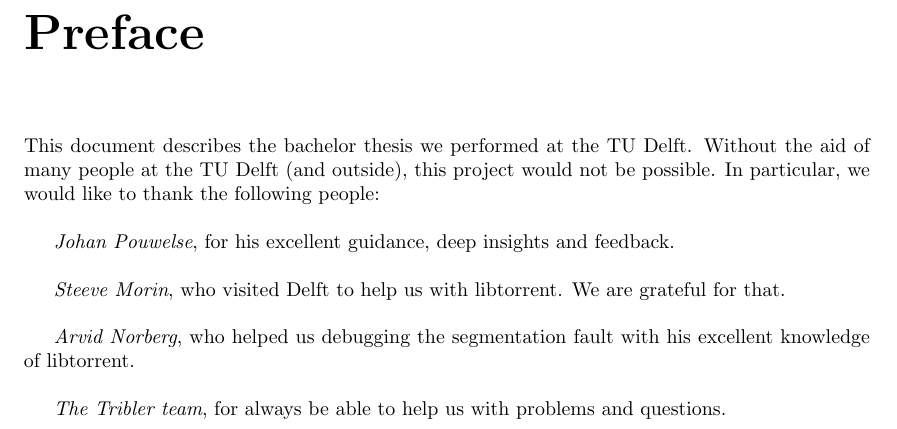
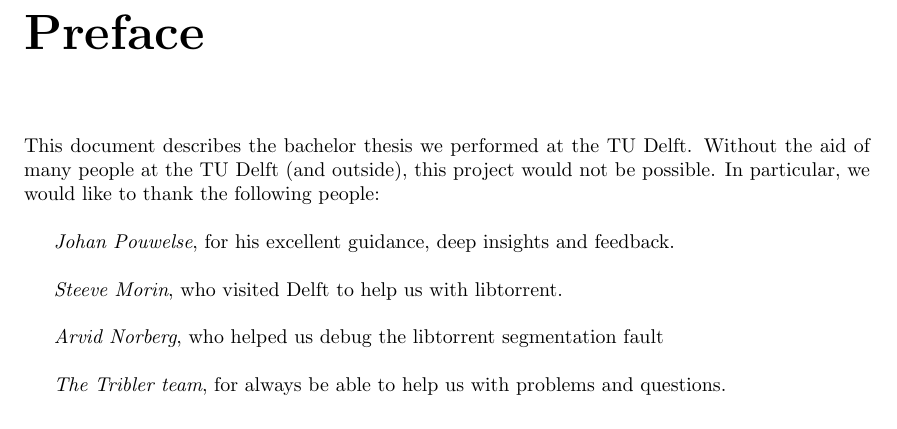
Before and after one commit to rjagerman/AT3, a LaTeX thesis (Reports/report.tex, which reads Reports/preface/preface.tex): part of page 3 of 52, cut so that both start at the same text. Compiled offline with pdfLaTeX.

Commit message:
Fixed some sentence structure in the preface

```diff
--- a/Reports/preface/preface.tex
+++ b/Reports/preface/preface.tex
@@ -4,8 +4,8 @@ This document describes the bachelor thesis we performed at the TU Delft. Withou
 
 \emph{Johan Pouwelse}, for his excellent guidance, deep insights and feedback.\\
 
-\emph{Steeve Morin}, who visited Delft to help us with libtorrent. We are grateful for that.\\
+\emph{Steeve Morin}, who visited Delft to help us with libtorrent.\\
 
-\emph{Arvid Norberg}, who helped us debugging the segmentation fault with his excellent knowledge of libtorrent.\\
+\emph{Arvid Norberg}, who helped us debug the libtorrent segmentation fault\\
 
 \emph{The Tribler team}, for always be able to help us with problems and questions.
```
